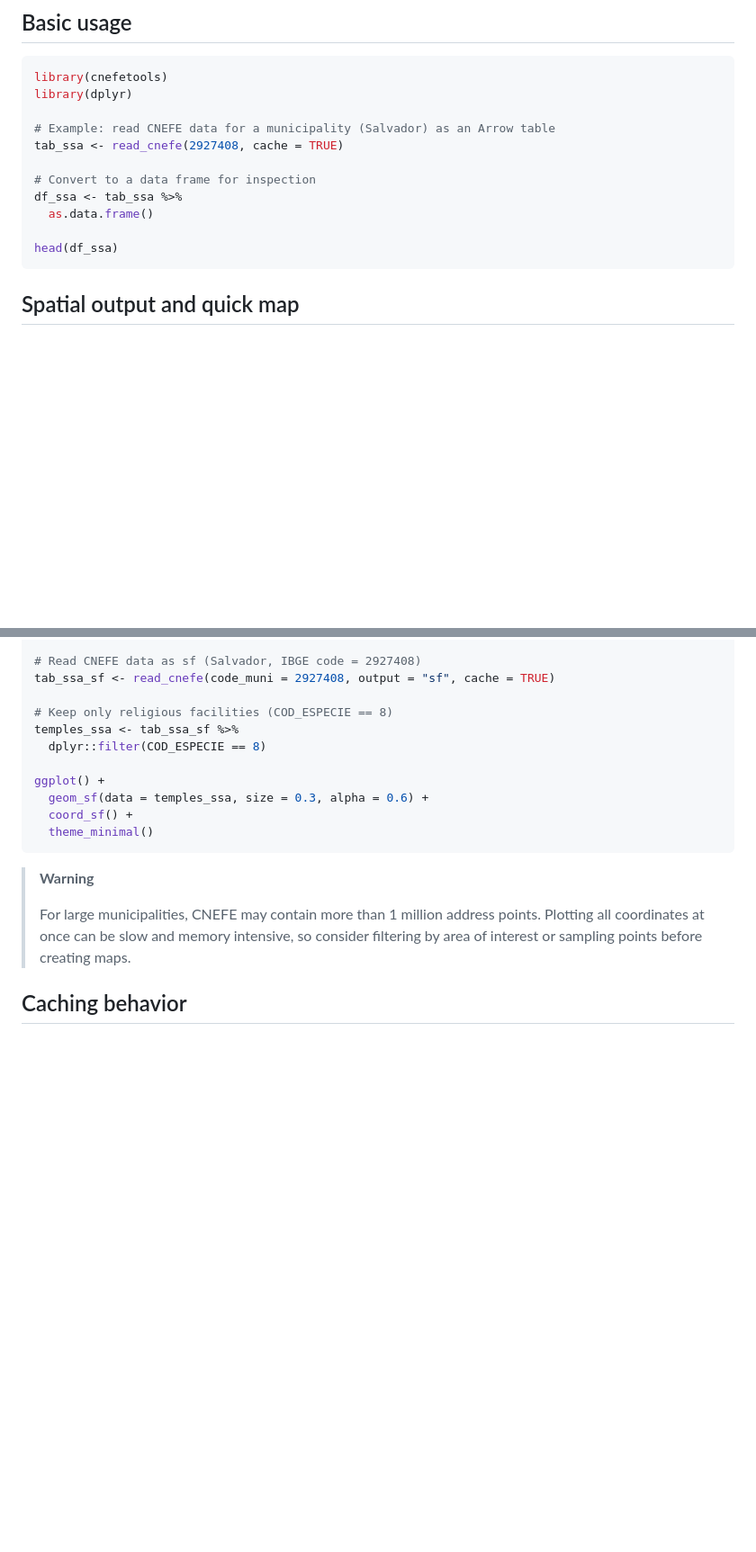
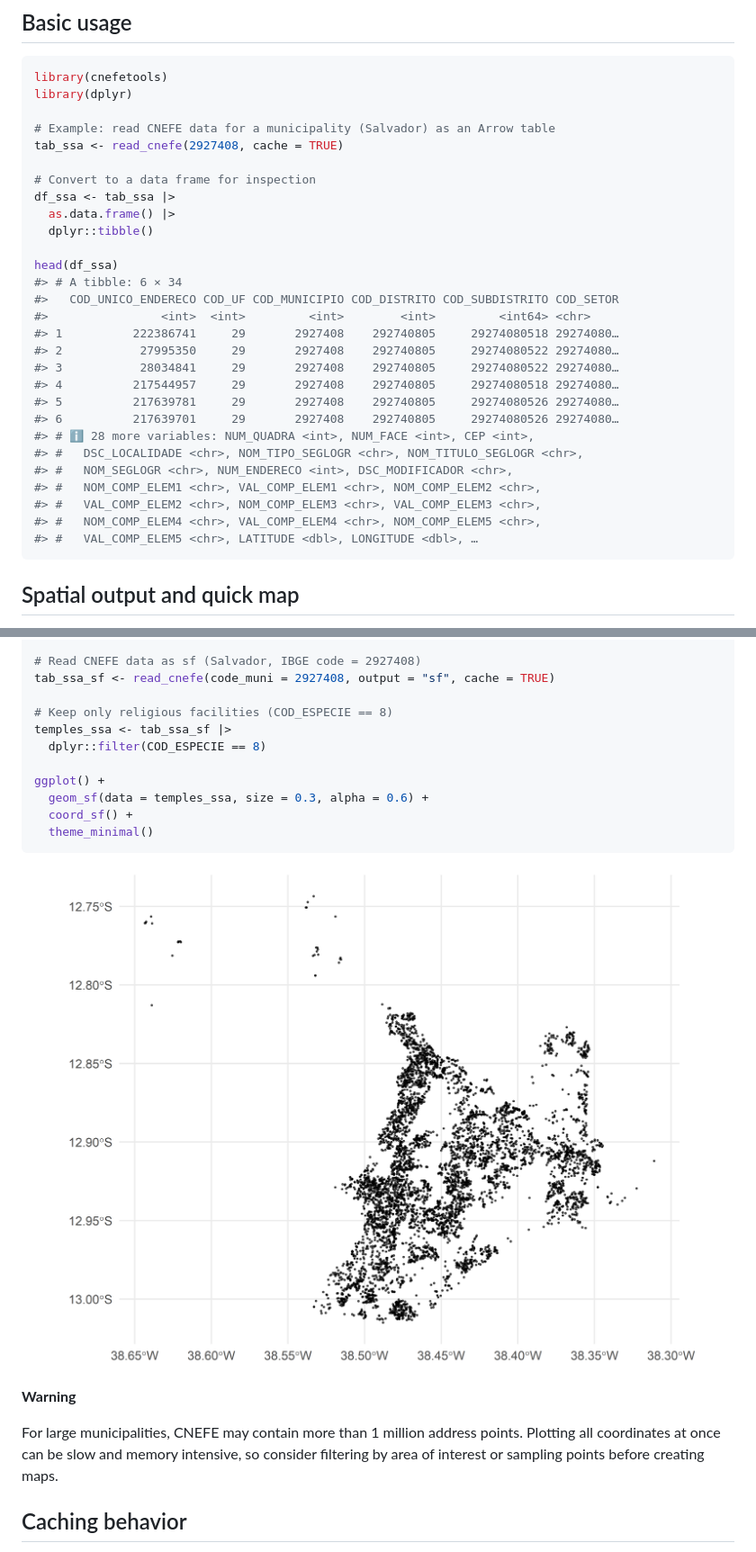
Before and after one commit to pedreirajr/cnefetools, a Markdown page: index.md, 2 parts joined by grey strips. Shown: that part at 90% size. GitHub-like rendering; pictures changed too: reference/figures/README-unnamed-chunk-4-1.png (added); blank space fills up the shorter version.

Commit message:
Deploying to gh-pages from @ pedreirajr/cnefetools@d7868513107cefa0c85ffef0f85f63f91c18c453 🚀

````diff
--- a/index.md
+++ b/index.md
@@ -29,10 +29,27 @@ library(dplyr)
 tab_ssa <- read_cnefe(2927408, cache = TRUE)
 
 # Convert to a data frame for inspection
-df_ssa <- tab_ssa %>%
-  as.data.frame()
+df_ssa <- tab_ssa |>
+  as.data.frame() |>
+  dplyr::tibble()
 
 head(df_ssa)
+#> # A tibble: 6 × 34
+#>   COD_UNICO_ENDERECO COD_UF COD_MUNICIPIO COD_DISTRITO COD_SUBDISTRITO COD_SETOR
+#>                <int>  <int>         <int>        <int>         <int64> <chr>
+#> 1          222386741     29       2927408    292740805     29274080518 29274080…
+#> 2           27995350     29       2927408    292740805     29274080522 29274080…
+#> 3           28034841     29       2927408    292740805     29274080522 29274080…
+#> 4          217544957     29       2927408    292740805     29274080518 29274080…
+#> 5          217639781     29       2927408    292740805     29274080526 29274080…
+#> 6          217639701     29       2927408    292740805     29274080526 29274080…
+#> # ℹ 28 more variables: NUM_QUADRA <int>, NUM_FACE <int>, CEP <int>,
+#> #   DSC_LOCALIDADE <chr>, NOM_TIPO_SEGLOGR <chr>, NOM_TITULO_SEGLOGR <chr>,
+#> #   NOM_SEGLOGR <chr>, NUM_ENDERECO <int>, DSC_MODIFICADOR <chr>,
+#> #   NOM_COMP_ELEM1 <chr>, VAL_COMP_ELEM1 <chr>, NOM_COMP_ELEM2 <chr>,
+#> #   VAL_COMP_ELEM2 <chr>, NOM_COMP_ELEM3 <chr>, VAL_COMP_ELEM3 <chr>,
+#> #   NOM_COMP_ELEM4 <chr>, VAL_COMP_ELEM4 <chr>, NOM_COMP_ELEM5 <chr>,
+#> #   VAL_COMP_ELEM5 <chr>, LATITUDE <dbl>, LONGITUDE <dbl>, …
 ```
 
 ## Spatial output and quick map
@@ -53,7 +70,7 @@ library(dplyr)
 tab_ssa_sf <- read_cnefe(code_muni = 2927408, output = "sf", cache = TRUE)
 
 # Keep only religious facilities (COD_ESPECIE == 8)
-temples_ssa <- tab_ssa_sf %>%
+temples_ssa <- tab_ssa_sf |>
   dplyr::filter(COD_ESPECIE == 8)
 
 ggplot() +
@@ -62,12 +79,14 @@ ggplot() +
   theme_minimal()
 ```
 
-> **Warning**
->
-> For large municipalities, CNEFE may contain more than 1 million
-> address points. Plotting all coordinates at once can be slow and
-> memory intensive, so consider filtering by area of interest or
-> sampling points before creating maps.
+![](reference/figures/README-unnamed-chunk-4-1.png)
+
+**Warning**
+
+For large municipalities, CNEFE may contain more than 1 million address
+points. Plotting all coordinates at once can be slow and memory
+intensive, so consider filtering by area of interest or sampling points
+before creating maps.
 
 ## Caching behavior
 
````
Also changed, not shown: other parts of index.md (+12 -0 lines), reference/cnefetools-package.md (+2 -0 lines), reference/figures/README-unnamed-chunk-10-1.png (added), reference/figures/README-unnamed-chunk-12-1.png (added), reference/figures/README-unnamed-chunk-13-1.png (added), reference/figures/README-unnamed-chunk-8-1.png (added), 6 other files.
